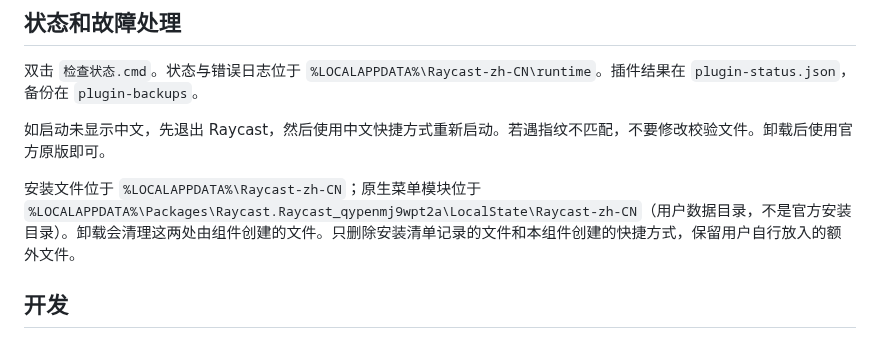
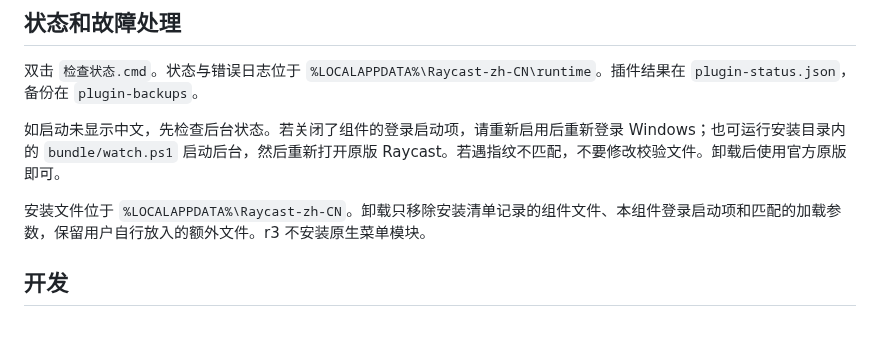
Before and after one commit to zwjtano/raycast-windows-zh-CN, a Markdown page: README.md, the part around one of its changes. Rendered like a GitHub page.

```diff
--- a/README.md
+++ b/README.md
@@ -54,9 +54,9 @@ r2 补充商店列表和详情页的显示转换，包含上述 100 个插件的
 
 双击 `检查状态.cmd`。状态与错误日志位于 `%LOCALAPPDATA%\Raycast-zh-CN\runtime`。插件结果在 `plugin-status.json`，备份在 `plugin-backups`。
 
-如启动未显示中文，先退出 Raycast，然后使用中文快捷方式重新启动。若遇指纹不匹配，不要修改校验文件。卸载后使用官方原版即可。
+如启动未显示中文，先检查后台状态。若关闭了组件的登录启动项，请重新启用后重新登录 Windows；也可运行安装目录内的 `bundle/watch.ps1` 启动后台，然后重新打开原版 Raycast。若遇指纹不匹配，不要修改校验文件。卸载后使用官方原版即可。
 
-安装文件位于 `%LOCALAPPDATA%\Raycast-zh-CN`；原生菜单模块位于 `%LOCALAPPDATA%\Packages\Raycast.Raycast_qypenmj9wpt2a\LocalState\Raycast-zh-CN`（用户数据目录，不是官方安装目录）。卸载会清理这两处由组件创建的文件。只删除安装清单记录的文件和本组件创建的快捷方式，保留用户自行放入的额外文件。
+安装文件位于 `%LOCALAPPDATA%\Raycast-zh-CN`。卸载只移除安装清单记录的组件文件、本组件登录启动项和匹配的加载参数，保留用户自行放入的额外文件。r3 不安装原生菜单模块。
 
 ## 开发
 
```
Also changed, not shown: other parts of README.md (+13 -13 lines), docs/original-entry-investigation.md (added, +23 -0 lines), docs/validation.md (+9 -0 lines), docs/screenshots/windows-main.png, docs/screenshots/windows-store.png, 9 other files.
